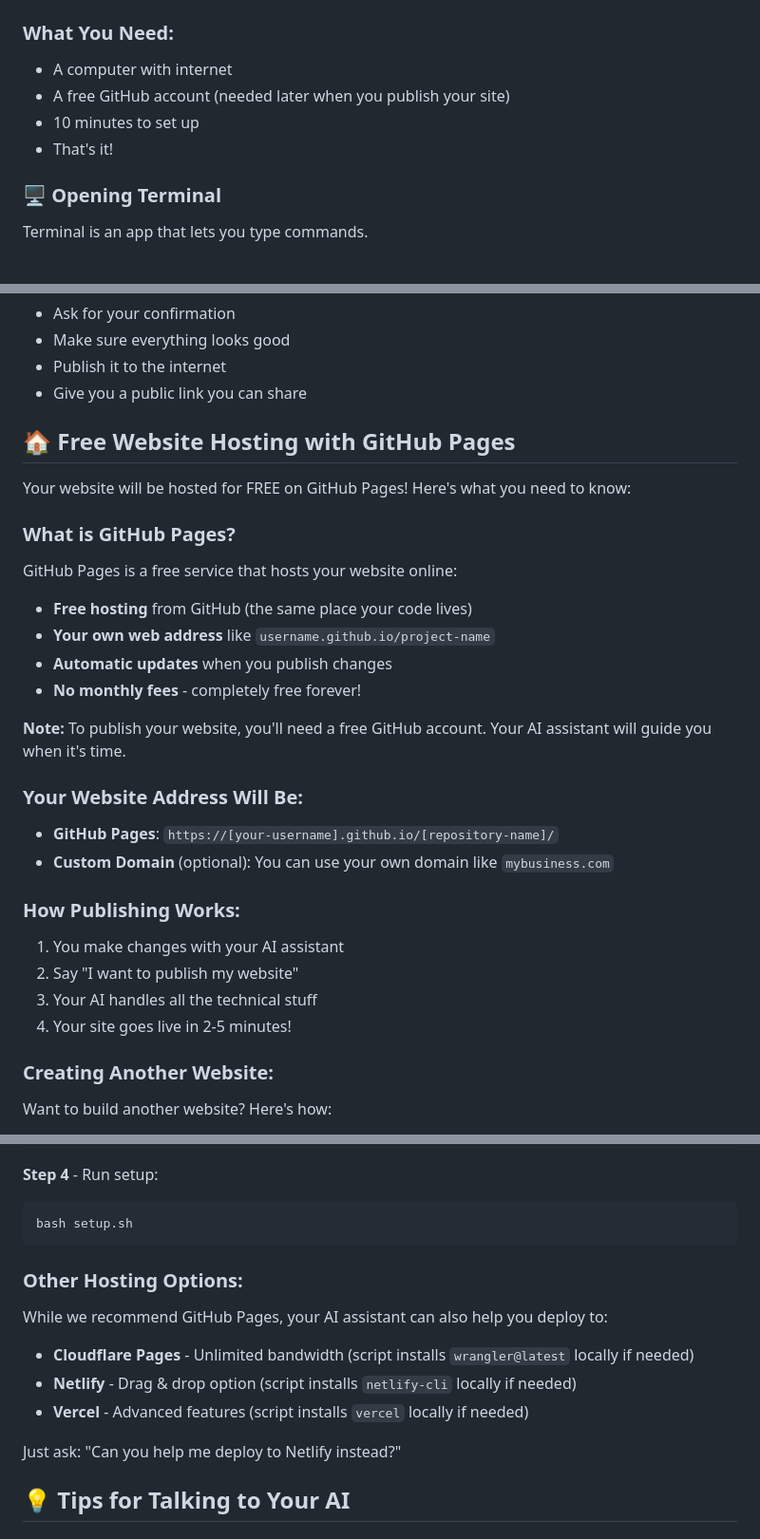
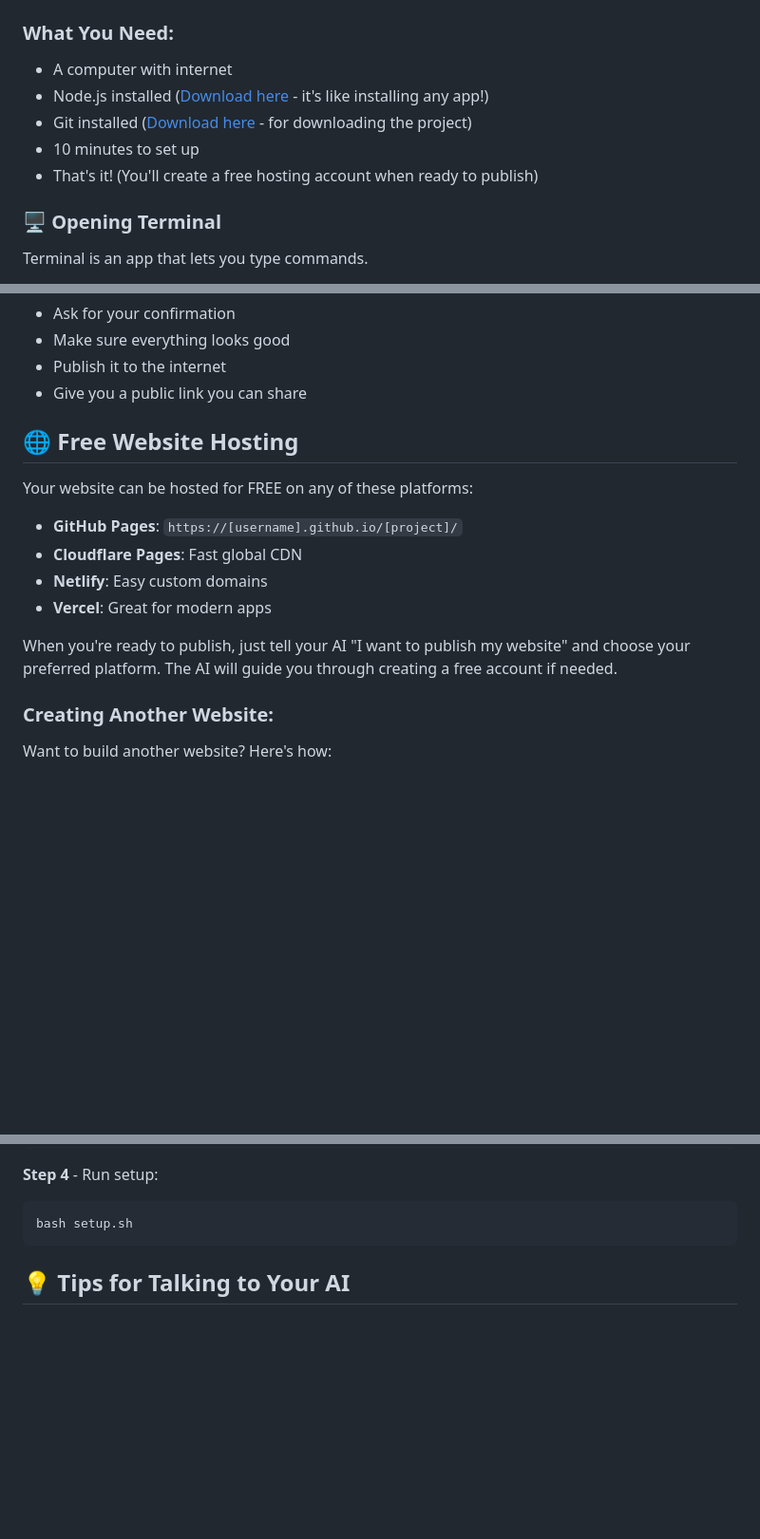
Before and after one commit to builtbyV/ai-website-builder, a Markdown page: README.md, 3 parts joined by grey strips. Shown: that part at 95% size. Drawn GitHub-style; blank space fills up the shorter version.

Commit message:
docs(README): modernize hosting guidance; add Node.js + Git prereqs

````diff
--- a/README.md
+++ b/README.md
@@ -34,9 +34,10 @@ Your AI understands and does the technical work for you!
 
 ### What You Need:
 - A computer with internet
-- A free GitHub account (needed later when you publish your site)
+- Node.js installed ([Download here](https://nodejs.org) - it's like installing any app!)
+- Git installed ([Download here](https://git-scm.com) - for downloading the project)
 - 10 minutes to set up
-- That's it!
+- That's it! (You'll create a free hosting account when ready to publish)
 
 ### 🖥️ Opening Terminal
 
@@ -259,28 +260,15 @@ Your AI assistant will:
 - Publish it to the internet
 - Give you a public link you can share
 
-## 🏠 Free Website Hosting with GitHub Pages
+## 🌐 Free Website Hosting
 
-Your website will be hosted for FREE on GitHub Pages! Here's what you need to know:
+Your website can be hosted for FREE on any of these platforms:
+- **GitHub Pages**: `https://[username].github.io/[project]/`
+- **Cloudflare Pages**: Fast global CDN
+- **Netlify**: Easy custom domains
+- **Vercel**: Great for modern apps
 
-### What is GitHub Pages?
-GitHub Pages is a free service that hosts your website online:
-- **Free hosting** from GitHub (the same place your code lives)
-- **Your own web address** like `username.github.io/project-name`
-- **Automatic updates** when you publish changes
-- **No monthly fees** - completely free forever!
-
-**Note:** To publish your website, you'll need a free GitHub account. Your AI assistant will guide you when it's time.
-
-### Your Website Address Will Be:
-- **GitHub Pages**: `https://[your-username].github.io/[repository-name]/`
-- **Custom Domain** (optional): You can use your own domain like `mybusiness.com`
-
-### How Publishing Works:
-1. You make changes with your AI assistant
-2. Say "I want to publish my website"
-3. Your AI handles all the technical stuff
-4. Your site goes live in 2-5 minutes!
+When you're ready to publish, just tell your AI "I want to publish my website" and choose your preferred platform. The AI will guide you through creating a free account if needed.
 
 ### Creating Another Website:
 
@@ -306,13 +294,7 @@ cd my-new-site
 bash setup.sh
 ```
 
-### Other Hosting Options:
-While we recommend GitHub Pages, your AI assistant can also help you deploy to:
-- **Cloudflare Pages** - Unlimited bandwidth (script installs `wrangler@latest` locally if needed)
-- **Netlify** - Drag & drop option (script installs `netlify-cli` locally if needed)
-- **Vercel** - Advanced features (script installs `vercel` locally if needed)
 
-Just ask: "Can you help me deploy to Netlify instead?"
 
 ## 💡 Tips for Talking to Your AI
 
````
